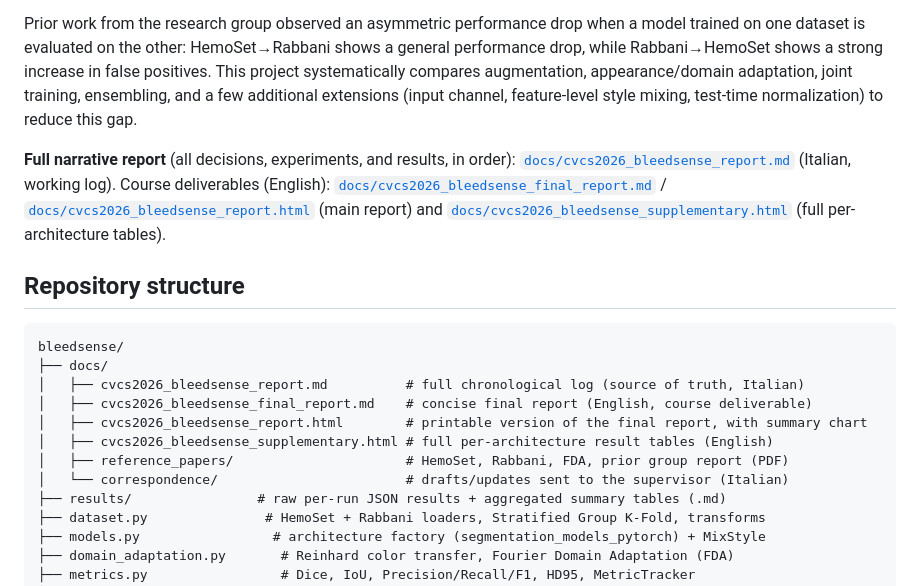
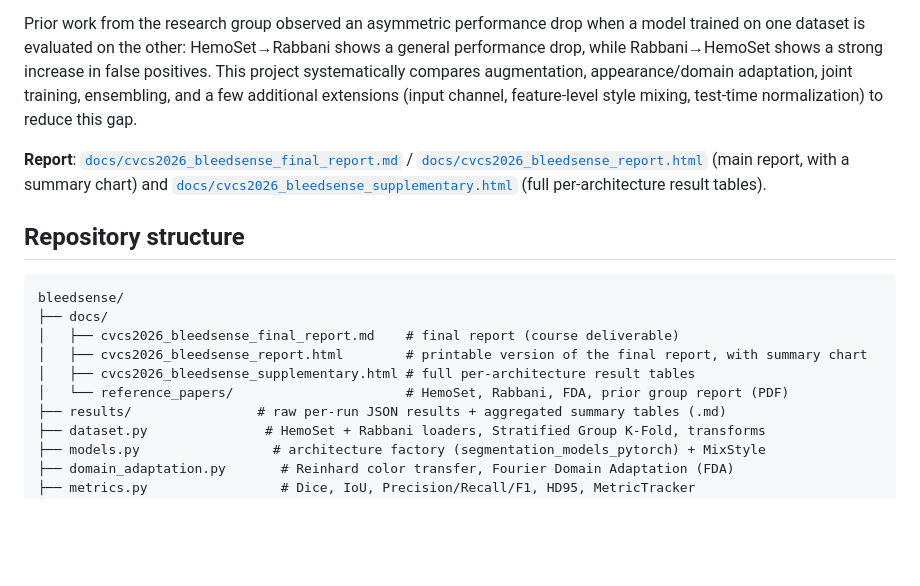
Before and after one commit to RiccardoMazzi01/bleedsense_cvcs2026, a Markdown page: README.md, the part around the change. Rendered like a GitHub page; blank space fills up the shorter version.

Commit message:
Remove supervisor correspondence drafts and chronological diary from the repo
Keeping the repo focused on course deliverables (report + code) for
submission: the internal working log and email drafts to the supervisor
are no longer needed here and are still recoverable from git history.
Updated the README accordingly and preserved the still-useful cluster
environment reference from the diary so that operational knowledge isn't lost.

````diff
--- a/README.md
+++ b/README.md
@@ -11,19 +11,17 @@ Study strategies to increase the **cross-dataset robustness** of surgical blood
 
 Prior work from the research group observed an asymmetric performance drop when a model trained on one dataset is evaluated on the other: HemoSet→Rabbani shows a general performance drop, while Rabbani→HemoSet shows a strong increase in false positives. This project systematically compares augmentation, appearance/domain adaptation, joint training, ensembling, and a few additional extensions (input channel, feature-level style mixing, test-time normalization) to reduce this gap.
 
-**Full narrative report** (all decisions, experiments, and results, in order): [`docs/cvcs2026_bleedsense_report.md`](docs/cvcs2026_bleedsense_report.md) (Italian, working log). Course deliverables (English): [`docs/cvcs2026_bleedsense_final_report.md`](docs/cvcs2026_bleedsense_final_report.md) / [`docs/cvcs2026_bleedsense_report.html`](docs/cvcs2026_bleedsense_report.html) (main report) and [`docs/cvcs2026_bleedsense_supplementary.html`](docs/cvcs2026_bleedsense_supplementary.html) (full per-architecture tables).
+**Report**: [`docs/cvcs2026_bleedsense_final_report.md`](docs/cvcs2026_bleedsense_final_report.md) / [`docs/cvcs2026_bleedsense_report.html`](docs/cvcs2026_bleedsense_report.html) (main report, with a summary chart) and [`docs/cvcs2026_bleedsense_supplementary.html`](docs/cvcs2026_bleedsense_supplementary.html) (full per-architecture result tables).
 
 ## Repository structure
 
 ```
 bleedsense/
 ├── docs/
-│   ├── cvcs2026_bleedsense_report.md          # full chronological log (source of truth, Italian)
-│   ├── cvcs2026_bleedsense_final_report.md    # concise final report (English, course deliverable)
+│   ├── cvcs2026_bleedsense_final_report.md    # final report (course deliverable)
 │   ├── cvcs2026_bleedsense_report.html        # printable version of the final report, with summary chart
-│   ├── cvcs2026_bleedsense_supplementary.html # full per-architecture result tables (English)
-│   ├── reference_papers/                      # HemoSet, Rabbani, FDA, prior group report (PDF)
-│   └── correspondence/                        # drafts/updates sent to the supervisor (Italian)
+│   ├── cvcs2026_bleedsense_supplementary.html # full per-architecture result tables
+│   └── reference_papers/                      # HemoSet, Rabbani, FDA, prior group report (PDF)
 ├── results/                # raw per-run JSON results + aggregated summary tables (.md)
 ├── dataset.py               # HemoSet + Rabbani loaders, Stratified Group K-Fold, transforms
 ├── models.py                 # architecture factory (segmentation_models_pytorch) + MixStyle
````
